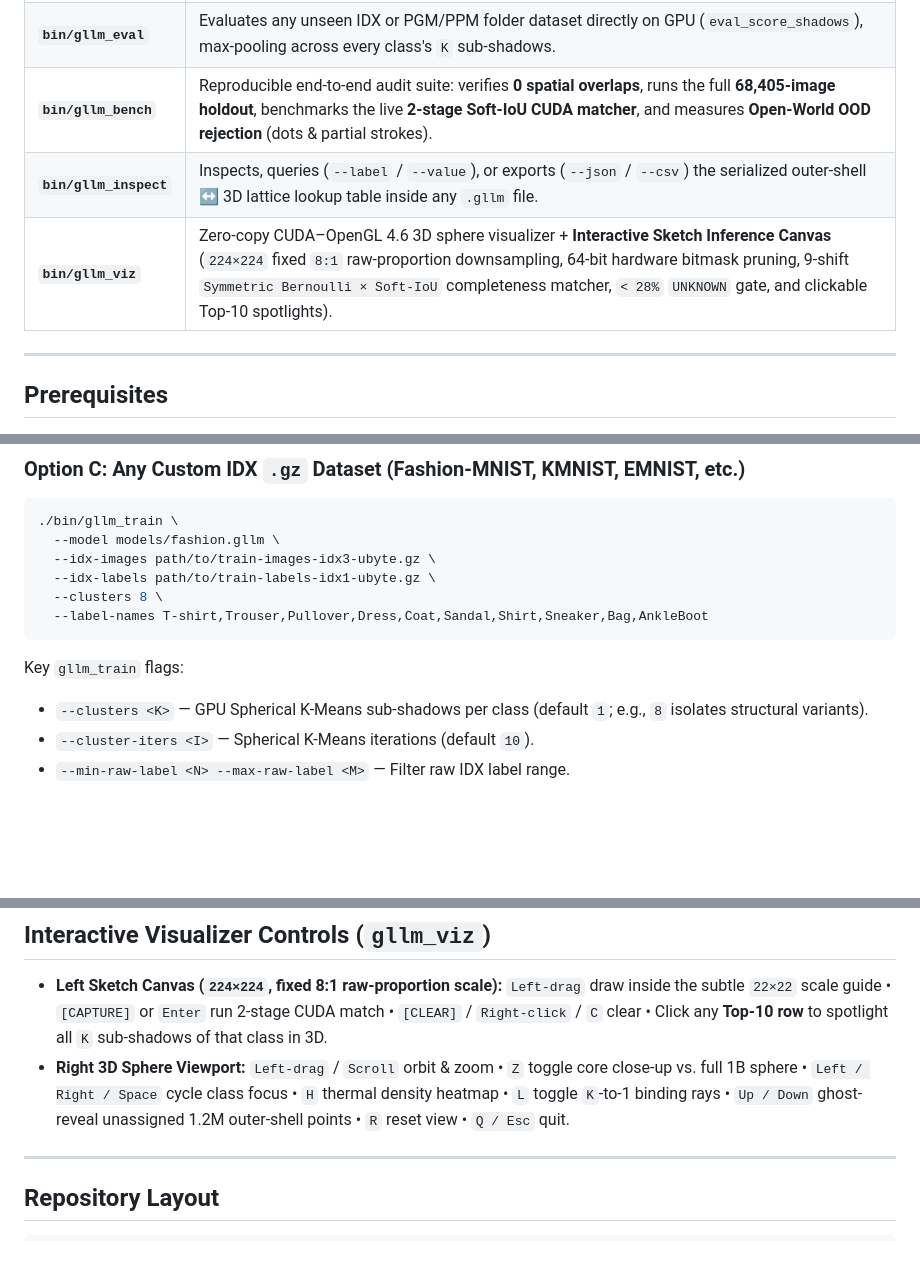
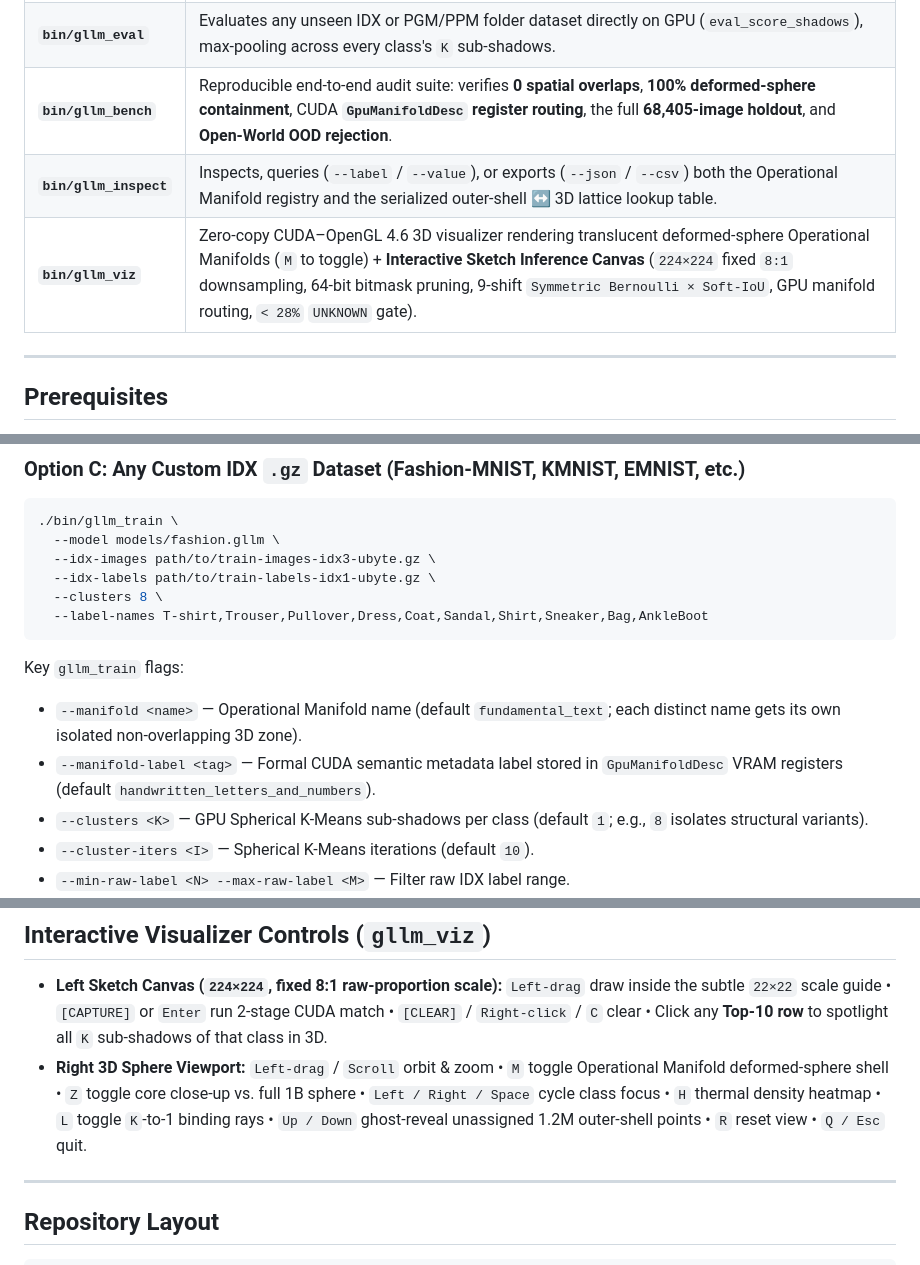
Before and after one commit to itzBawantha/geometry-based-large-language-model, a Markdown page: README.md, 3 parts joined by grey strips. Drawn GitHub-style; blank space fills up the shorter version.

````diff
--- a/README.md
+++ b/README.md
@@ -22,7 +35,7 @@ GLLM maps patterns onto a **1-billion-point implicit 3D sphere lattice** (`1241
 | **`bin/gllm_eval`** | Evaluates any unseen IDX or PGM/PPM folder dataset directly on GPU (`eval_score_shadows`), max-pooling across every class's `K` sub-shadows. |
-| **`bin/gllm_bench`** | Reproducible end-to-end audit suite: verifies **0 spatial overlaps**, runs the full **68,405-image holdout**, benchmarks the live **2-stage Soft-IoU CUDA matcher**, and measures **Open-World OOD rejection** (dots & partial strokes). |
-| **`bin/gllm_inspect`** | Inspects, queries (`--label` / `--value`), or exports (`--json` / `--csv`) the serialized outer-shell ↔ 3D lattice lookup table inside any `.gllm` file. |
-| **`bin/gllm_viz`** | Zero-copy CUDA–OpenGL 4.6 3D sphere visualizer + **Interactive Sketch Inference Canvas** (`224×224` fixed `8:1` raw-proportion downsampling, 64-bit hardware bitmask pruning, 9-shift `Symmetric Bernoulli × Soft-IoU` completeness matcher, `< 28%` `UNKNOWN` gate, and clickable Top-10 spotlights). |
+| **`bin/gllm_bench`** | Reproducible end-to-end audit suite: verifies **0 spatial overlaps**, **100% deformed-sphere containment**, CUDA **`GpuManifoldDesc` register routing**, the full **68,405-image holdout**, and **Open-World OOD rejection**. |
+| **`bin/gllm_inspect`** | Inspects, queries (`--label` / `--value`), or exports (`--json` / `--csv`) both the Operational Manifold registry and the serialized outer-shell ↔ 3D lattice lookup table. |
+| **`bin/gllm_viz`** | Zero-copy CUDA–OpenGL 4.6 3D visualizer rendering translucent deformed-sphere Operational Manifolds (`M` to toggle) + **Interactive Sketch Inference Canvas** (`224×224` fixed `8:1` downsampling, 64-bit bitmask pruning, 9-shift `Symmetric Bernoulli × Soft-IoU`, GPU manifold routing, `< 28%` `UNKNOWN` gate). |
 
 ---
 
@@ -129,6 +142,8 @@ Organize images as `<dataset>/<class_name>/*.*` and run:
 ```
 
 Key `gllm_train` flags:
+- `--manifold <name>` — Operational Manifold name (default `fundamental_text`; each distinct name gets its own isolated non-overlapping 3D zone).
+- `--manifold-label <tag>` — Formal CUDA semantic metadata label stored in `GpuManifoldDesc` VRAM registers (default `handwritten_letters_and_numbers`).
 - `--clusters <K>` — GPU Spherical K-Means sub-shadows per class (default `1`; e.g., `8` isolates structural variants).
 - `--cluster-iters <I>` — Spherical K-Means iterations (default `10`).
 - `--min-raw-label <N> --max-raw-label <M>` — Filter raw IDX label range.
@@ -158,7 +173,7 @@ Key `gllm_train` flags:
 ## Interactive Visualizer Controls (`gllm_viz`)
 
 - **Left Sketch Canvas (`224×224`, fixed 8:1 raw-proportion scale):** `Left-drag` draw inside the subtle `22×22` scale guide • `[CAPTURE]` or `Enter` run 2-stage CUDA match • `[CLEAR]` / `Right-click` / `C` clear • Click any **Top-10 row** to spotlight all `K` sub-shadows of that class in 3D.
-- **Right 3D Sphere Viewport:** `Left-drag` / `Scroll` orbit & zoom • `Z` toggle core close-up vs. full 1B sphere • `Left / Right / Space` cycle class focus • `H` thermal density heatmap • `L` toggle `K`-to-1 binding rays • `Up / Down` ghost-reveal unassigned 1.2M outer-shell points • `R` reset view • `Q / Esc` quit.
+- **Right 3D Sphere Viewport:** `Left-drag` / `Scroll` orbit & zoom • `M` toggle Operational Manifold deformed-sphere shell • `Z` toggle core close-up vs. full 1B sphere • `Left / Right / Space` cycle class focus • `H` thermal density heatmap • `L` toggle `K`-to-1 binding rays • `Up / Down` ghost-reveal unassigned 1.2M outer-shell points • `R` reset view • `Q / Esc` quit.
 
 ---
 
````
Also changed, not shown: other parts of README.md (+16 -3 lines), docs/images/gllm_live_inference_r.png, docs/images/gllm_sphere_overview.png, 10 other files.
